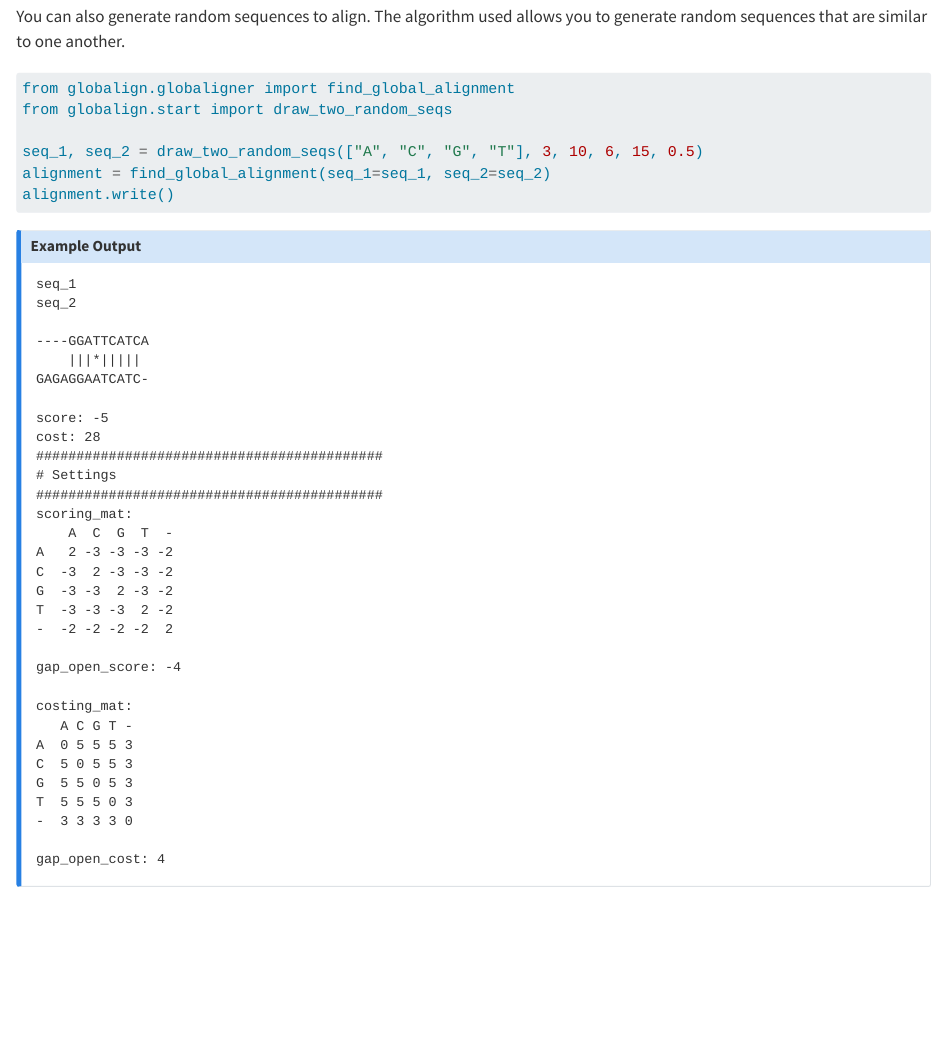
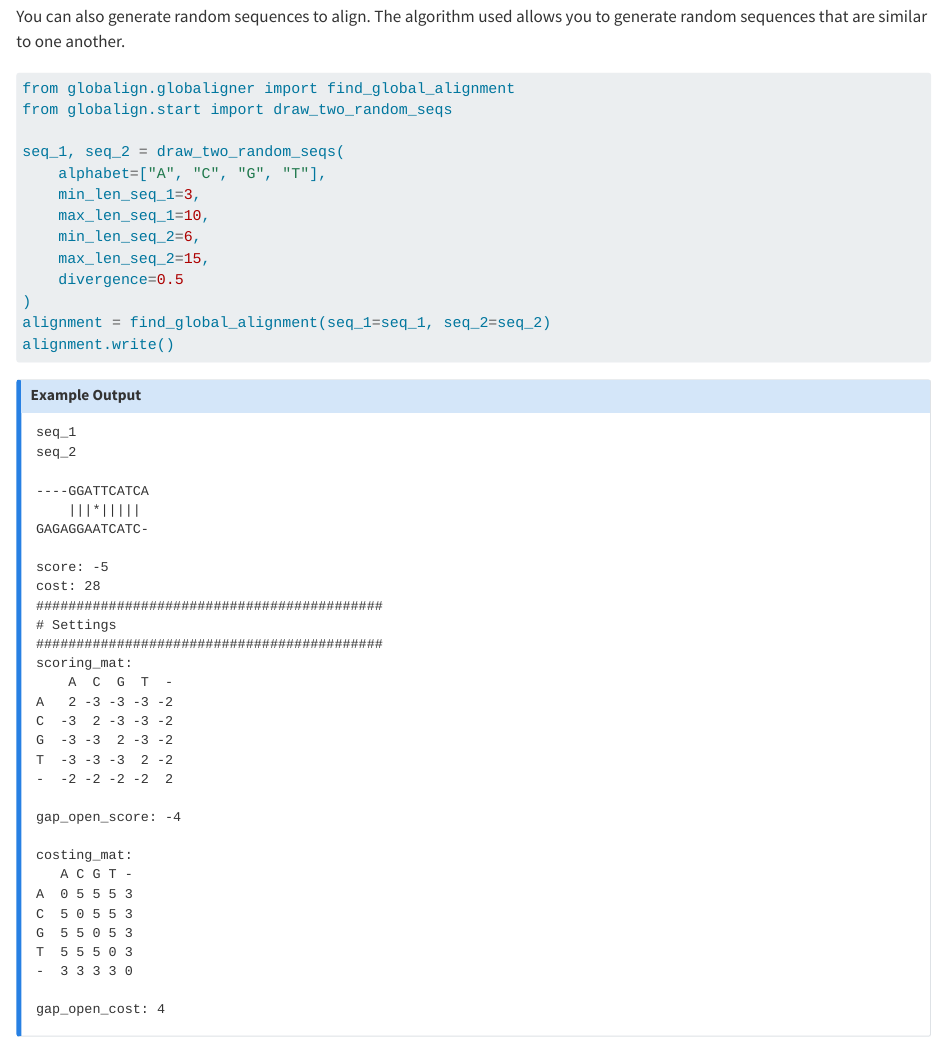
Before and after one commit to iamgiddyaboutgit/globalign, a Quarto document (reference/tutorial.qmd): the page in a window 1100 px wide, from 3320 px down. Rendered offline with R 4.5, knitr and Pandoc in place of Quarto, with nearby package versions.

Commit message:
Add keyword args.

````diff
--- a/reference/tutorial.qmd
+++ b/reference/tutorial.qmd
@@ -179,7 +179,14 @@ You can also generate random sequences to align.  The algorithm used allows you
 from globalign.globaligner import find_global_alignment
 from globalign.start import draw_two_random_seqs
 
-seq_1, seq_2 = draw_two_random_seqs(["A", "C", "G", "T"], 3, 10, 6, 15, 0.5)
+seq_1, seq_2 = draw_two_random_seqs(
+    alphabet=["A", "C", "G", "T"],
+    min_len_seq_1=3,
+    max_len_seq_1=10,
+    min_len_seq_2=6,
+    max_len_seq_2=15,
+    divergence=0.5
+)
 alignment = find_global_alignment(seq_1=seq_1, seq_2=seq_2)
 alignment.write()
 ```
````
